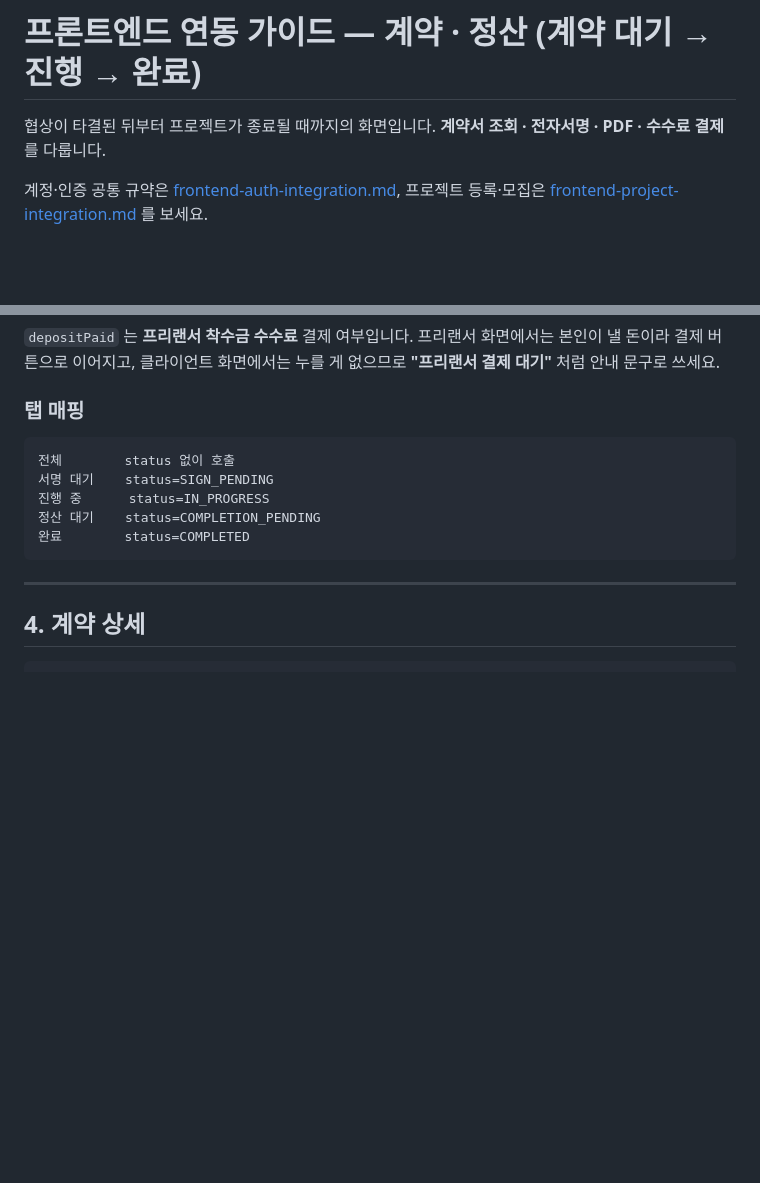
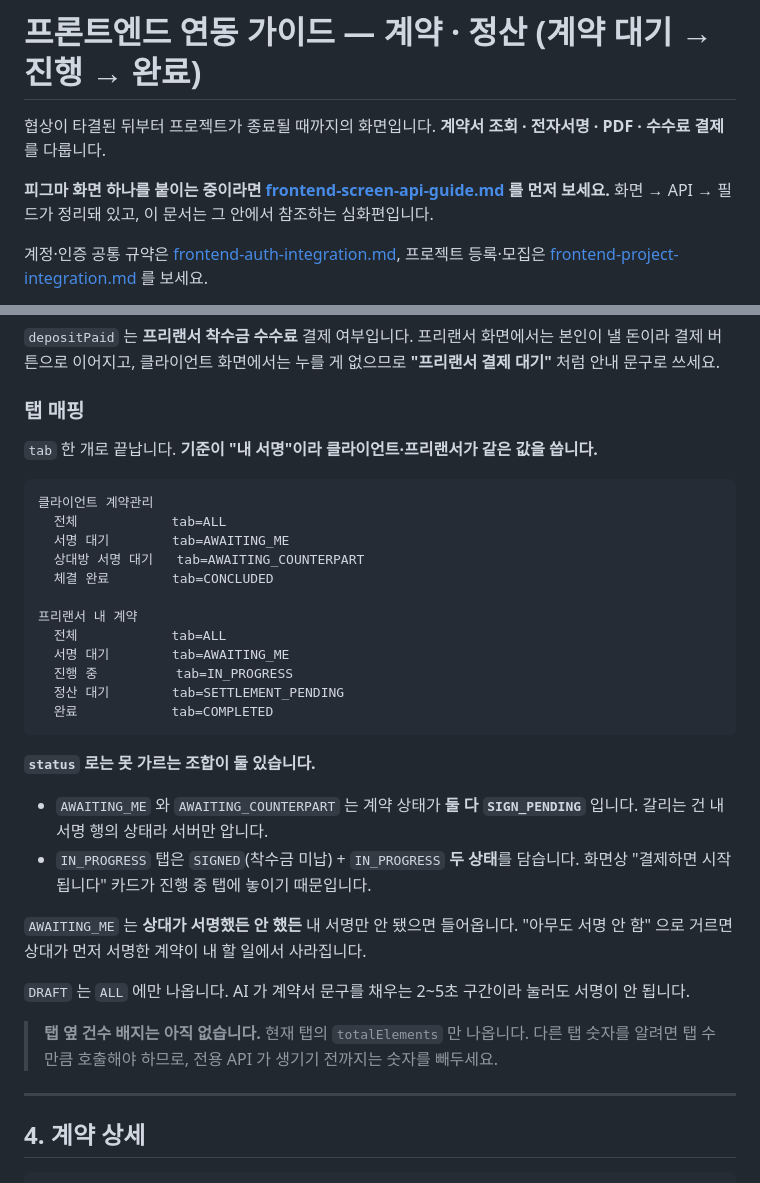
Before and after one commit to 52pairing/Pairing-backend, a Markdown page: docs/frontend-contract-integration.md, 2 parts joined by grey strips. Drawn GitHub-style; blank space fills up the shorter version.

````diff
--- a/docs/frontend-contract-integration.md
+++ b/docs/frontend-contract-integration.md
@@ -2,6 +2,9 @@
 
 협상이 타결된 뒤부터 프로젝트가 종료될 때까지의 화면입니다.
 **계약서 조회 · 전자서명 · PDF · 수수료 결제** 를 다룹니다.
+
+**피그마 화면 하나를 붙이는 중이라면 [frontend-screen-api-guide.md](frontend-screen-api-guide.md)
+를 먼저 보세요.** 화면 → API → 필드가 정리돼 있고, 이 문서는 그 안에서 참조하는 심화편입니다.
 
 계정·인증 공통 규약은 [frontend-auth-integration.md](frontend-auth-integration.md),
 프로젝트 등록·모집은 [frontend-project-integration.md](frontend-project-integration.md) 를 보세요.
@@ -135,13 +151,37 @@ status === 'COMPLETED'                 → '완료'
 
 ### 탭 매핑
 
+`tab` 한 개로 끝납니다. **기준이 "내 서명"이라 클라이언트·프리랜서가 같은 값을 씁니다.**
+
 ```
-전체        status 없이 호출
-서명 대기    status=SIGN_PENDING
-진행 중      status=IN_PROGRESS
-정산 대기    status=COMPLETION_PENDING
-완료        status=COMPLETED
+클라이언트 계약관리
+  전체            tab=ALL
+  서명 대기        tab=AWAITING_ME
+  상대방 서명 대기   tab=AWAITING_COUNTERPART
+  체결 완료        tab=CONCLUDED
+
+프리랜서 내 계약
+  전체            tab=ALL
+  서명 대기        tab=AWAITING_ME
+  진행 중          tab=IN_PROGRESS
+  정산 대기        tab=SETTLEMENT_PENDING
+  완료            tab=COMPLETED
 ```
+
+**`status` 로는 못 가르는 조합이 둘 있습니다.**
+
+- `AWAITING_ME` 와 `AWAITING_COUNTERPART` 는 계약 상태가 **둘 다 `SIGN_PENDING`** 입니다.
+  갈리는 건 내 서명 행의 상태라 서버만 압니다.
+- `IN_PROGRESS` 탭은 `SIGNED`(착수금 미납) + `IN_PROGRESS` **두 상태**를 담습니다.
+  화면상 "결제하면 시작됩니다" 카드가 진행 중 탭에 놓이기 때문입니다.
+
+`AWAITING_ME` 는 **상대가 서명했든 안 했든** 내 서명만 안 됐으면 들어옵니다.
+"아무도 서명 안 함" 으로 거르면 상대가 먼저 서명한 계약이 내 할 일에서 사라집니다.
+
+`DRAFT` 는 `ALL` 에만 나옵니다. AI 가 계약서 문구를 채우는 2~5초 구간이라 눌러도 서명이 안 됩니다.
+
+> **탭 옆 건수 배지는 아직 없습니다.** 현재 탭의 `totalElements` 만 나옵니다.
+> 다른 탭 숫자를 알려면 탭 수만큼 호출해야 하므로, 전용 API 가 생기기 전까지는 숫자를 빼두세요.
 
 ---
 
````
Also changed, not shown: other parts of docs/frontend-contract-integration.md (+16 -3 lines), docs/frontend-project-integration.md (+3 -0 lines), docs/frontend-screen-api-guide.md (added, +573 -0 lines).
